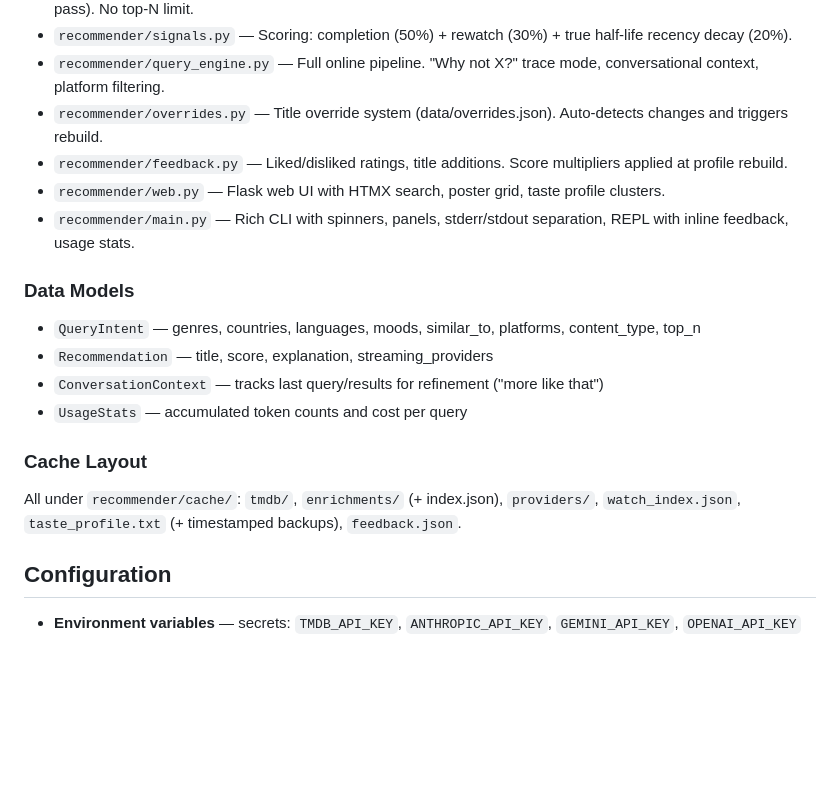
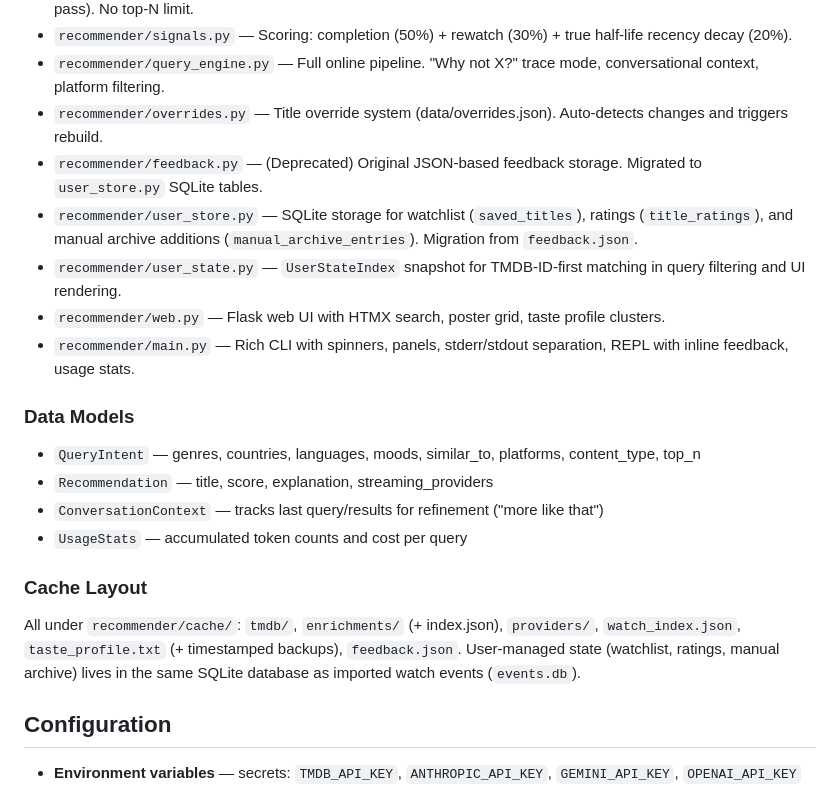
Before and after one commit to abhichandra21/streamline, a Markdown page: CLAUDE.md, the part around the change. Drawn GitHub-style; blank space fills up the shorter version.

Commit message:
chore: remove dead feedback.py imports, update docs for user_store migration

```diff
--- a/CLAUDE.md
+++ b/CLAUDE.md
@@ -70,7 +70,9 @@ Two-phase LLM pipeline. LLM calls use roles ("fast" for enrichment, "reason" for
 - `recommender/signals.py` — Scoring: completion (50%) + rewatch (30%) + true half-life recency decay (20%).
 - `recommender/query_engine.py` — Full online pipeline. "Why not X?" trace mode, conversational context, platform filtering.
 - `recommender/overrides.py` — Title override system (data/overrides.json). Auto-detects changes and triggers rebuild.
-- `recommender/feedback.py` — Liked/disliked ratings, title additions. Score multipliers applied at profile rebuild.
+- `recommender/feedback.py` — (Deprecated) Original JSON-based feedback storage. Migrated to `user_store.py` SQLite tables.
+- `recommender/user_store.py` — SQLite storage for watchlist (`saved_titles`), ratings (`title_ratings`), and manual archive additions (`manual_archive_entries`). Migration from `feedback.json`.
+- `recommender/user_state.py` — `UserStateIndex` snapshot for TMDB-ID-first matching in query filtering and UI rendering.
 - `recommender/web.py` — Flask web UI with HTMX search, poster grid, taste profile clusters.
 - `recommender/main.py` — Rich CLI with spinners, panels, stderr/stdout separation, REPL with inline feedback, usage stats.
 
@@ -81,7 +83,7 @@ Two-phase LLM pipeline. LLM calls use roles ("fast" for enrichment, "reason" for
 - `UsageStats` — accumulated token counts and cost per query
 
 ### Cache Layout
-All under `recommender/cache/`: `tmdb/`, `enrichments/` (+ index.json), `providers/`, `watch_index.json`, `taste_profile.txt` (+ timestamped backups), `feedback.json`.
+All under `recommender/cache/`: `tmdb/`, `enrichments/` (+ index.json), `providers/`, `watch_index.json`, `taste_profile.txt` (+ timestamped backups), `feedback.json`. User-managed state (watchlist, ratings, manual archive) lives in the same SQLite database as imported watch events (`events.db`).
 
 ## Configuration
 
```
